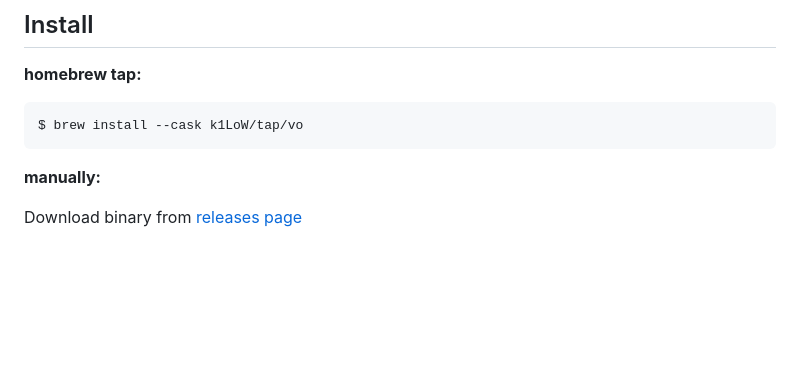
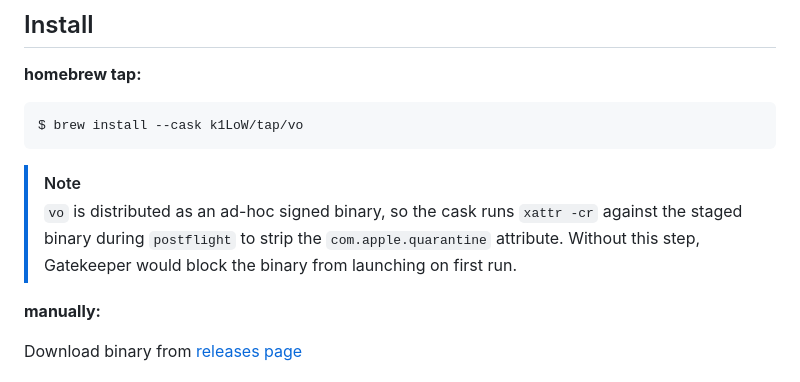
Before and after one commit to kingsword09/dicta, a Markdown page: README.md, the part around the change. Rendered like a GitHub page; blank space fills up the shorter version.

Commit message:
docs: note cask postflight quarantine stripping in install section

````diff
--- a/README.md
+++ b/README.md
@@ -20,6 +20,9 @@
 ```console
 $ brew install --cask k1LoW/tap/vo
 ```
+
+> [!NOTE]
+> `vo` is distributed as an ad-hoc signed binary, so the cask runs `xattr -cr` against the staged binary during `postflight` to strip the `com.apple.quarantine` attribute. Without this step, Gatekeeper would block the binary from launching on first run.
 
 **manually:**
 
````
